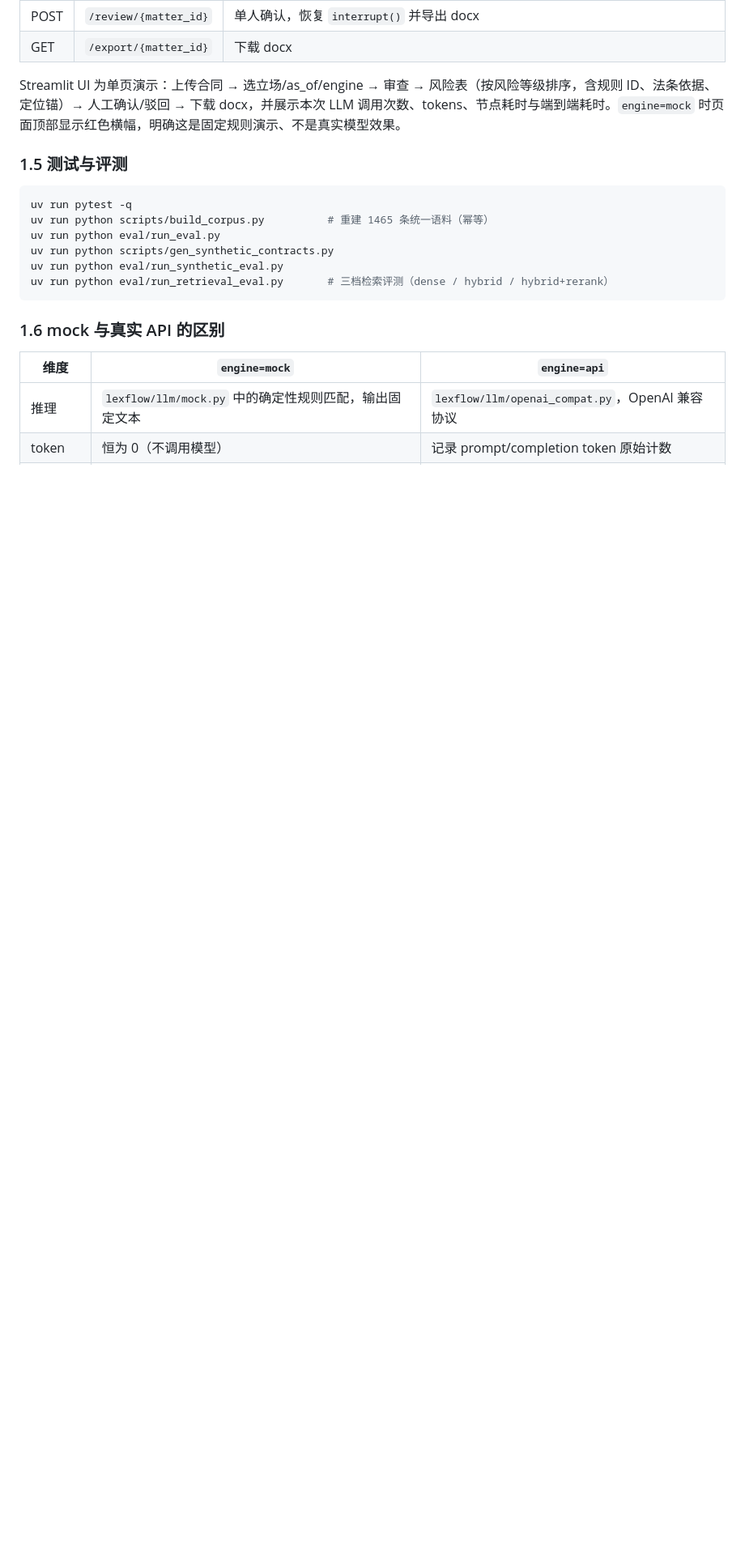
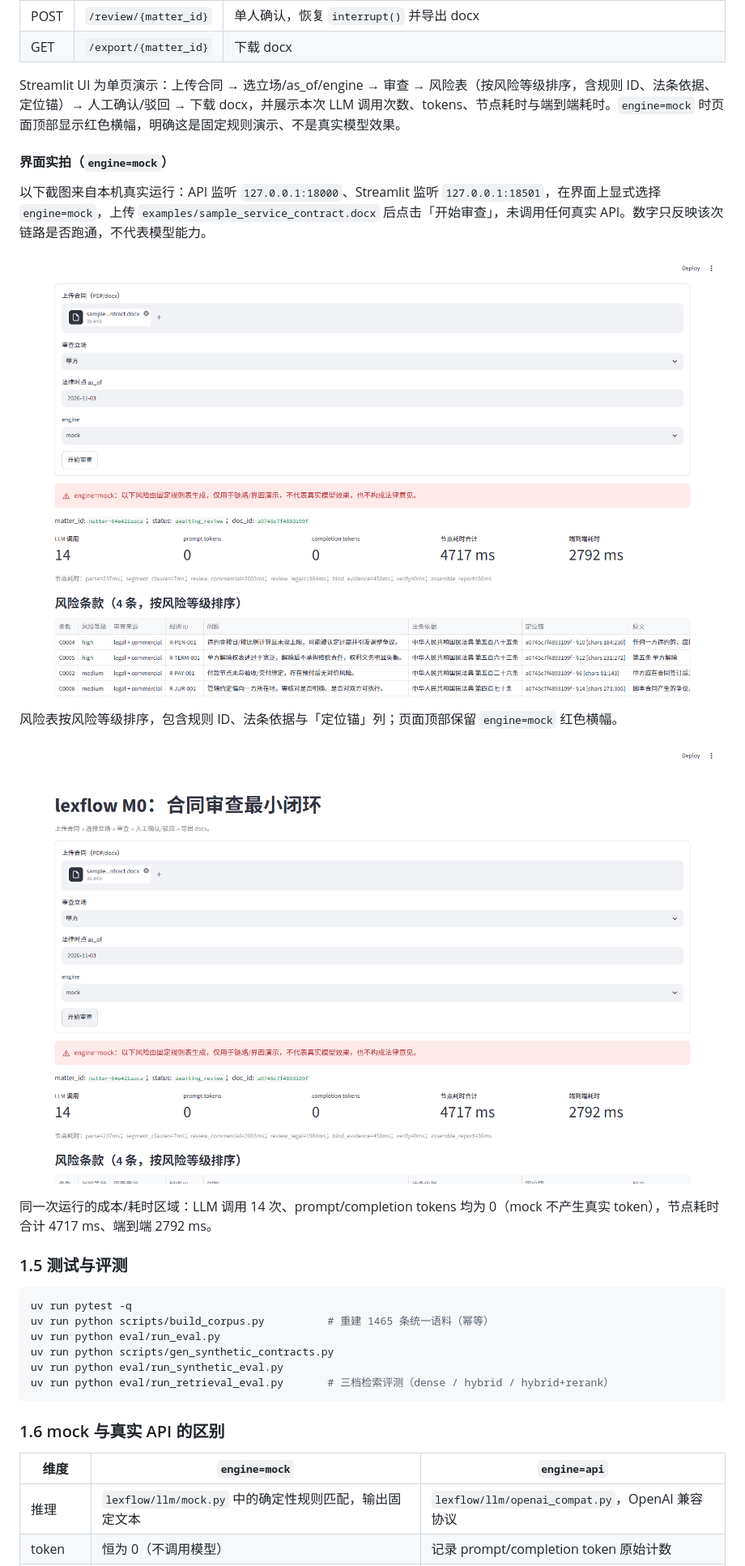
Before and after one commit to jsq0917/contract-review-agent, a Markdown page: README.md, the part around one of its changes. Shown at 81% size. GitHub-like rendering; pictures changed too: docs/images/ui-metrics.png (added), docs/images/ui-risk-table.png (added); blank space fills up the shorter version.

Commit message:
新增 Streamlit 界面实拍截图（engine=mock）与 MIT 许可证

```diff
--- a/README.md
+++ b/README.md
@@ -89,6 +89,18 @@ uv run streamlit run lexflow/ui/app.py # http://127.0.0.1:8501
 | GET | `/export/{matter_id}` | 下载 docx |
 
 Streamlit UI 为单页演示：上传合同 → 选立场/as_of/engine → 审查 → 风险表（按风险等级排序，含规则 ID、法条依据、定位锚）→ 人工确认/驳回 → 下载 docx，并展示本次 LLM 调用次数、tokens、节点耗时与端到端耗时。`engine=mock` 时页面顶部显示红色横幅，明确这是固定规则演示、不是真实模型效果。
+
+#### 界面实拍（`engine=mock`）
+
+以下截图来自本机真实运行：API 监听 `127.0.0.1:18000`、Streamlit 监听 `127.0.0.1:18501`，在界面上显式选择 `engine=mock`，上传 `examples/sample_service_contract.docx` 后点击「开始审查」，未调用任何真实 API。数字只反映该次链路是否跑通，不代表模型能力。
+
+![风险表（mock）](docs/images/ui-risk-table.png)
+
+风险表按风险等级排序，包含规则 ID、法条依据与「定位锚」列；页面顶部保留 `engine=mock` 红色横幅。
+
+![成本与耗时（mock）](docs/images/ui-metrics.png)
+
+同一次运行的成本/耗时区域：LLM 调用 14 次、prompt/completion tokens 均为 0（mock 不产生真实 token），节点耗时合计 4717 ms、端到端 2792 ms。
 
 ### 1.5 测试与评测
 
```
Also changed, not shown: other parts of README.md (+4 -0 lines), 1 other file.
